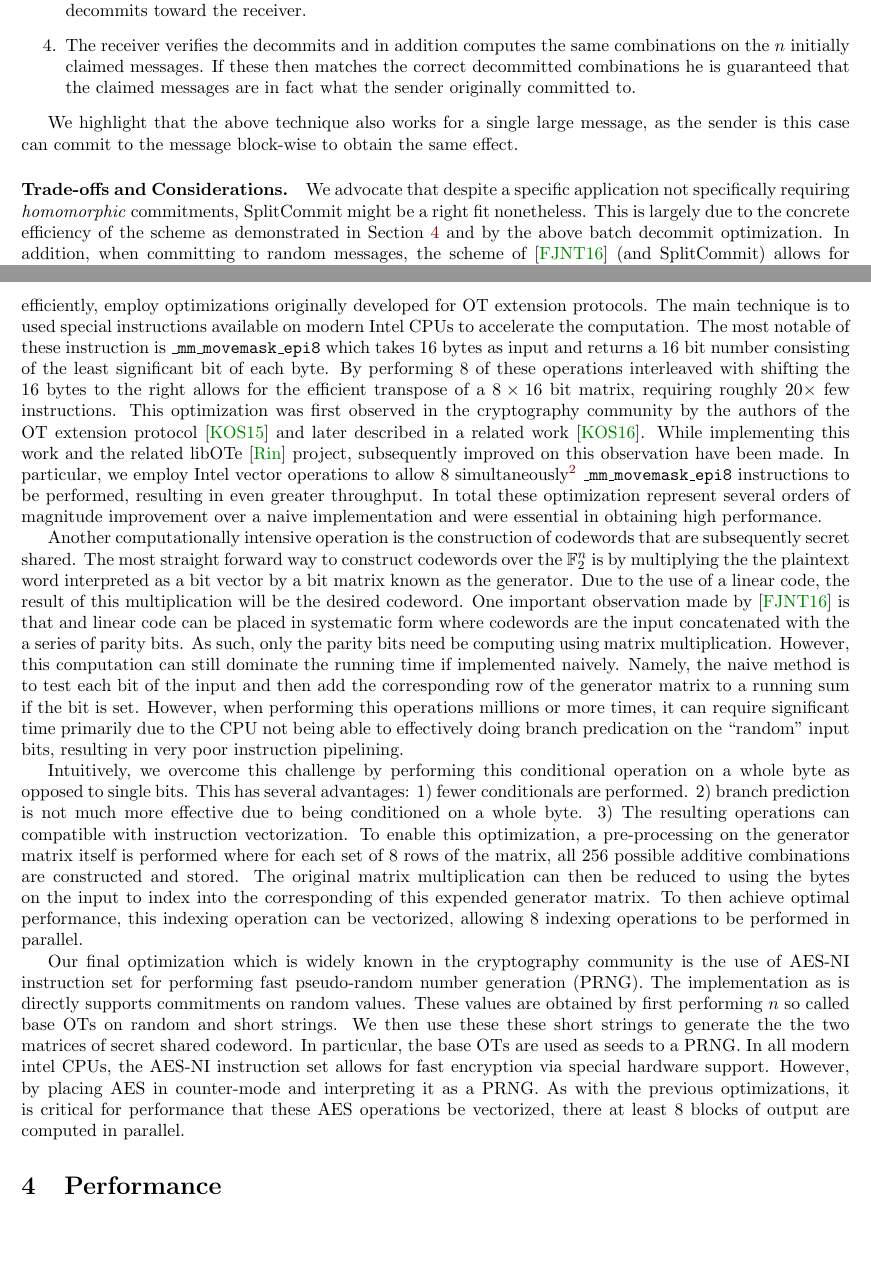
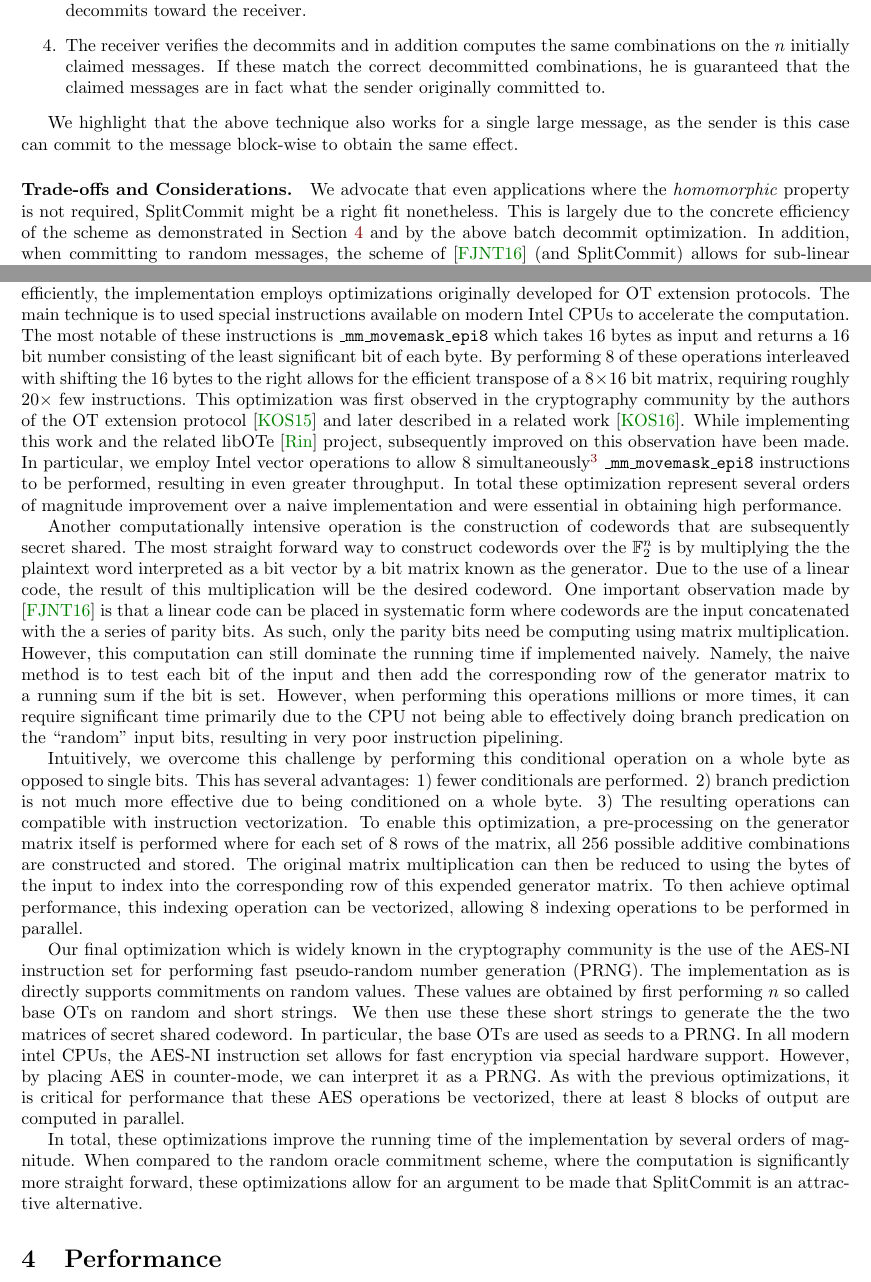
Before and after one commit to ladnir/SplitCommitPaper, a LaTeX paper (main.tex, which reads guidelines.tex, implementing.tex): two parts of pages 3 and 5 of 10, joined at a grey line, cut so that both start at the same text, the shorter picture padded with empty space. Compiled offline with pdfLaTeX.

Commit message:
edits to sec.1-4

```diff
--- a/guidelines.tex
+++ b/guidelines.tex
@@ -7,13 +7,13 @@ It is a known fact that any commitment scheme in the standard model (non random
   \item The sender sends $n$ messages directly to the receiver, which he claims are the decommitted values.
   \item The receiver then sends a challenge to the sender specifying $\ssec$ random linear combinations of all $n$ messages.
   \item The sender computes these $\ssec$ combinations, using the homomorphic property of the scheme, and decommits toward the receiver.
-  \item The receiver verifies the decommits and in addition computes the same combinations on the $n$ initially claimed messages. If these then matches the correct decommitted combinations he is guaranteed that the claimed messages are in fact what the sender originally committed to.
+  \item The receiver verifies the decommits and in addition computes the same combinations on the $n$ initially claimed messages. If these match the correct decommitted combinations, he is guaranteed that the claimed messages are in fact what the sender originally committed to.
 \end{enumerate}
 
 We highlight that the above technique also works for a single large message, as the sender is this case can commit to the message block-wise to obtain the same effect.
 
 \paragraph{Trade-offs and Considerations.}
-We advocate that despite a specific application not specifically requiring \textit{homomorphic} commitments, SplitCommit might be a right fit nonetheless. This is largely due to the concrete efficiency of the scheme as demonstrated in \secref{performance} and by the above batch decommit optimization. In addition, when committing to random messages, the scheme of \cite{DBLP:conf/tcc/FrederiksenJNT16} (and SplitCommit) allows for sub-linear communication in the commitment phase as these can be defined from the outputs of the PRGs directly. We here list the most profound pros and cons to consider before using the scheme:
+We advocate that even applications where the \textit{homomorphic} property is not required, SplitCommit might be a right fit nonetheless. This is largely due to the concrete efficiency of the scheme as demonstrated in \secref{performance} and by the above batch decommit optimization. In addition, when committing to random messages, the scheme of \cite{DBLP:conf/tcc/FrederiksenJNT16} (and SplitCommit) allows for sub-linear communication in the commitment phase as these can be defined from the outputs of the PRGs directly. We here list the most profound pros and cons to consider before using the scheme:
 \begin{description}
   \item[Pros:]
   ~
--- a/implementing.tex
+++ b/implementing.tex
@@ -2,12 +2,14 @@
 
 \section{Implementing}
 
-To obtain a high performance implementations, several of the most heavily used operations had to be significantly optimized over the naive methods. In this section we high light the most important ones. The task which is most costly in this protocol is the matrix transpose that maps $m$ secret sharings of $n$ bit codewords to its transpose consisting of $n$ entries, each $m$ bits long. In order to perform this operation efficiently, employ optimizations originally developed for OT extension protocols. The main technique is to used special instructions available on modern Intel CPUs to accelerate the computation. The most notable of these instruction is \texttt{\_mm\_movemask\_epi8} which takes 16 bytes as input and returns a 16 bit number consisting of the least significant bit of each byte. By performing 8 of these operations interleaved with shifting the 16 bytes to the right allows for the efficient transpose of a $8\times 16$ bit matrix, requiring roughly $20\times$ few instructions. This optimization was first observed in the cryptography community by the authors of the OT extension protocol~\cite{DBLP:conf/crypto/KellerOS15} and later described in a related work~\cite{DBLP:conf/ccs/KellerOS16}. While implementing this work and the related libOTe~\cite{libOTe} project, subsequently improved on this observation have been made. In particular, we employ Intel vector operations to allow 8  simultaneously\footnote{Most modern Intel CPUs support 8 vector lanes.} \texttt{\_mm\_movemask\_epi8} instructions to be performed, resulting in even greater throughput. In total these optimization represent several orders of magnitude improvement over a naive implementation and were essential in obtaining high performance.
+To obtain a high performance implementations, several of the most heavily used operations had to be significantly optimized over the naive methods. In this section we high light the most important ones. The task which is most costly in this protocol is the matrix transpose that maps $m$ secret sharings of $n$ bit codewords to its transpose consisting of $n$ entries, each $m$ bits long. In order to perform this operation efficiently, the implementation employs  optimizations originally developed for OT extension protocols. The main technique is to used special instructions available on modern Intel CPUs to accelerate the computation. The most notable of these instructions is \texttt{\_mm\_movemask\_epi8} which takes 16 bytes as input and returns a 16 bit number consisting of the least significant bit of each byte. By performing 8 of these operations interleaved with shifting the 16 bytes to the right allows for the efficient transpose of a $8\times 16$ bit matrix, requiring roughly $20\times$ few instructions. This optimization was first observed in the cryptography community by the authors of the OT extension protocol~\cite{DBLP:conf/crypto/KellerOS15} and later described in a related work~\cite{DBLP:conf/ccs/KellerOS16}. While implementing this work and the related libOTe~\cite{libOTe} project, subsequently improved on this observation have been made. In particular, we employ Intel vector operations to allow 8  simultaneously\footnote{Most modern Intel CPUs support 8 vector lanes.} \texttt{\_mm\_movemask\_epi8} instructions to be performed, resulting in even greater throughput. In total these optimization represent several orders of magnitude improvement over a naive implementation and were essential in obtaining high performance.
 
 
-Another computationally intensive operation is the construction of codewords that are subsequently secret shared. The most straight forward way to construct codewords over the $\mathbb{F}_2^n$ is by multiplying the the plaintext word interpreted as a bit vector by a bit matrix known as the generator. Due to the use of a linear code, the result of this multiplication will be the desired codeword. One important observation made by \cite{DBLP:conf/tcc/FrederiksenJNT16} is that and linear code can be placed in systematic form where codewords are the input concatenated with the a series of parity bits. As such, only the parity bits need be computing using matrix multiplication. However, this computation can still dominate the running time if implemented naively. Namely, the naive method is to test each bit of the input and then add the corresponding row of the generator matrix to a running sum if the bit is set. However, when performing this operations millions or more times, it can require significant time primarily due to the CPU not being able to effectively doing branch predication on the ``random" input bits, resulting in very poor instruction pipelining.
+Another computationally intensive operation is the construction of codewords that are subsequently secret shared. The most straight forward way to construct codewords over the $\mathbb{F}_2^n$ is by multiplying the the plaintext word interpreted as a bit vector by a bit matrix known as the generator. Due to the use of a linear code, the result of this multiplication will be the desired codeword. One important observation made by \cite{DBLP:conf/tcc/FrederiksenJNT16} is that a linear code can be placed in systematic form where codewords are the input concatenated with the a series of parity bits. As such, only the parity bits need be computing using matrix multiplication. However, this computation can still dominate the running time if implemented naively. Namely, the naive method is to test each bit of the input and then add the corresponding row of the generator matrix to a running sum if the bit is set. However, when performing this operations millions or more times, it can require significant time primarily due to the CPU not being able to effectively doing branch predication on the ``random" input bits, resulting in very poor instruction pipelining.
 
-Intuitively, we overcome this challenge by performing this conditional operation on a whole byte as opposed to single bits. This has several advantages: 1) fewer conditionals are performed. 2) branch prediction is not much more effective due to being conditioned on a whole byte.  3) The resulting operations can compatible with instruction vectorization. To enable this optimization, a pre-processing on the generator matrix itself is performed where for each set of 8 rows of the matrix, all 256 possible additive combinations are constructed and stored. The original matrix multiplication can then be reduced to using the bytes on the input to index into the corresponding of this expended generator matrix. To then achieve optimal performance, this indexing operation can be vectorized, allowing 8 indexing operations to be performed in parallel.
+Intuitively, we overcome this challenge by performing this conditional operation on a whole byte as opposed to single bits. This has several advantages: 1) fewer conditionals are performed. 2) branch prediction is not much more effective due to being conditioned on a whole byte.  3) The resulting operations can compatible with instruction vectorization. To enable this optimization, a pre-processing on the generator matrix itself is performed where for each set of 8 rows of the matrix, all 256 possible additive combinations are constructed and stored. The original matrix multiplication can then be reduced to using the bytes of the input to index into the corresponding row of this expended generator matrix. To then achieve optimal performance, this indexing operation can be vectorized, allowing 8 indexing operations to be performed in parallel.
 
-Our final optimization which is widely known in the cryptography community is the use of AES-NI instruction set for performing fast pseudo-random number generation (PRNG). The implementation as is directly supports commitments on random values. These values are obtained by first performing $n$ so called base OTs on random and short strings. We then use these these short strings to generate the the two matrices of secret shared codeword. In particular, the base OTs are used as seeds to a PRNG. In all modern intel CPUs, the AES-NI instruction set allows for fast encryption via special hardware support. However, by placing AES in counter-mode and interpreting it as a PRNG. As with the previous optimizations, it is critical for performance that these AES operations be vectorized, there at least 8 blocks of output are computed in parallel.
+Our final optimization which is widely known in the cryptography community is the use of the AES-NI instruction set for performing fast pseudo-random number generation (PRNG). The implementation as is directly supports commitments on random values. These values are obtained by first performing $n$ so called base OTs on random and short strings. We then use these these short strings to generate the the two matrices of secret shared codeword. In particular, the base OTs are used as seeds to a PRNG. In all modern intel CPUs, the AES-NI instruction set allows for fast encryption via special hardware support. However, by placing AES in counter-mode, we can interpret it as a PRNG. As with the previous optimizations, it is critical for performance that these AES operations be vectorized, there at least 8 blocks of output are computed in parallel.
 %In this section, we can share the insight that were gained from implementing it. This includes the SSE instructions for fast trnaspose. Your trick for doing the consistency check with mul128 instructions, and my fast linear code optimization.
+
+In total, these optimizations improve the running time of the implementation by several orders of magnitude. When compared to the random oracle commitment scheme, where the computation is significantly more straight forward, these optimizations allow for an argument to be made that SplitCommit is an attractive alternative.
```
Also changed, not shown: applications.tex (+1 -1 lines), intro.tex (+3 -3 lines), performance.tex (+2 -2 lines), guidelines.tex (4 more changed lines).
